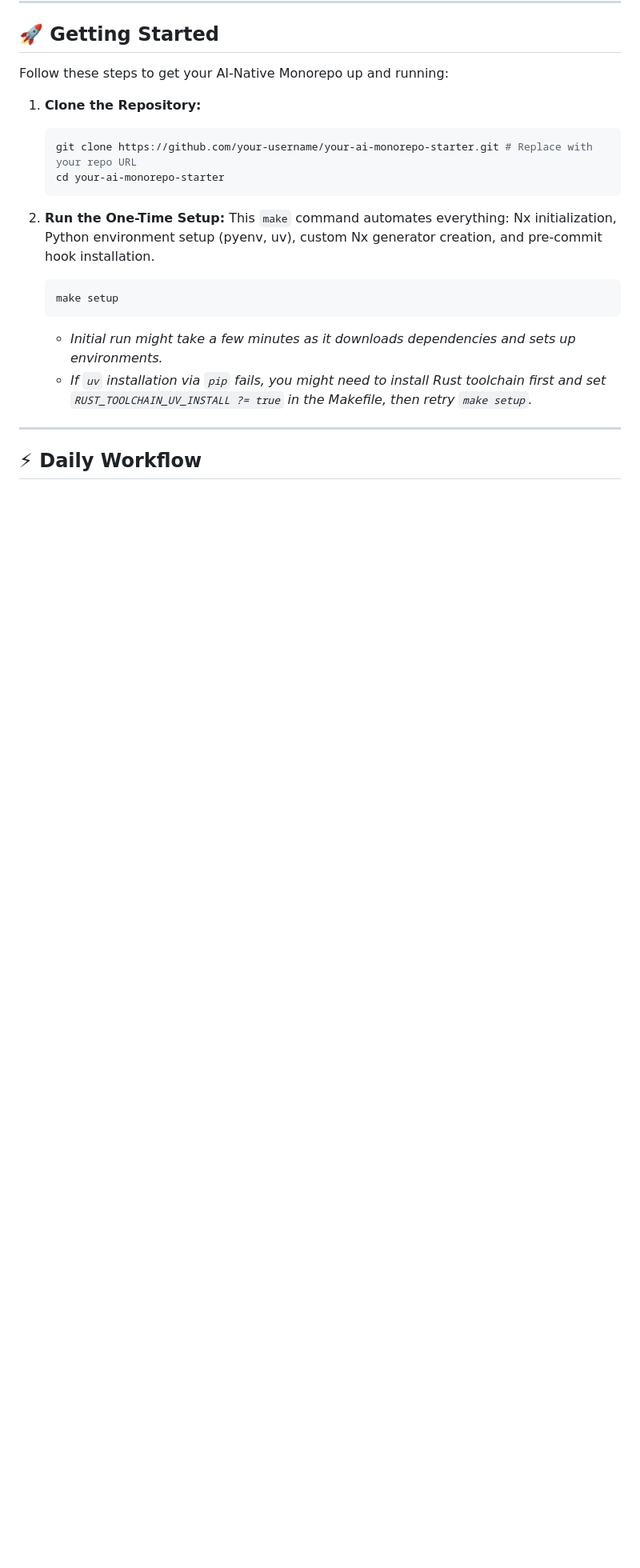
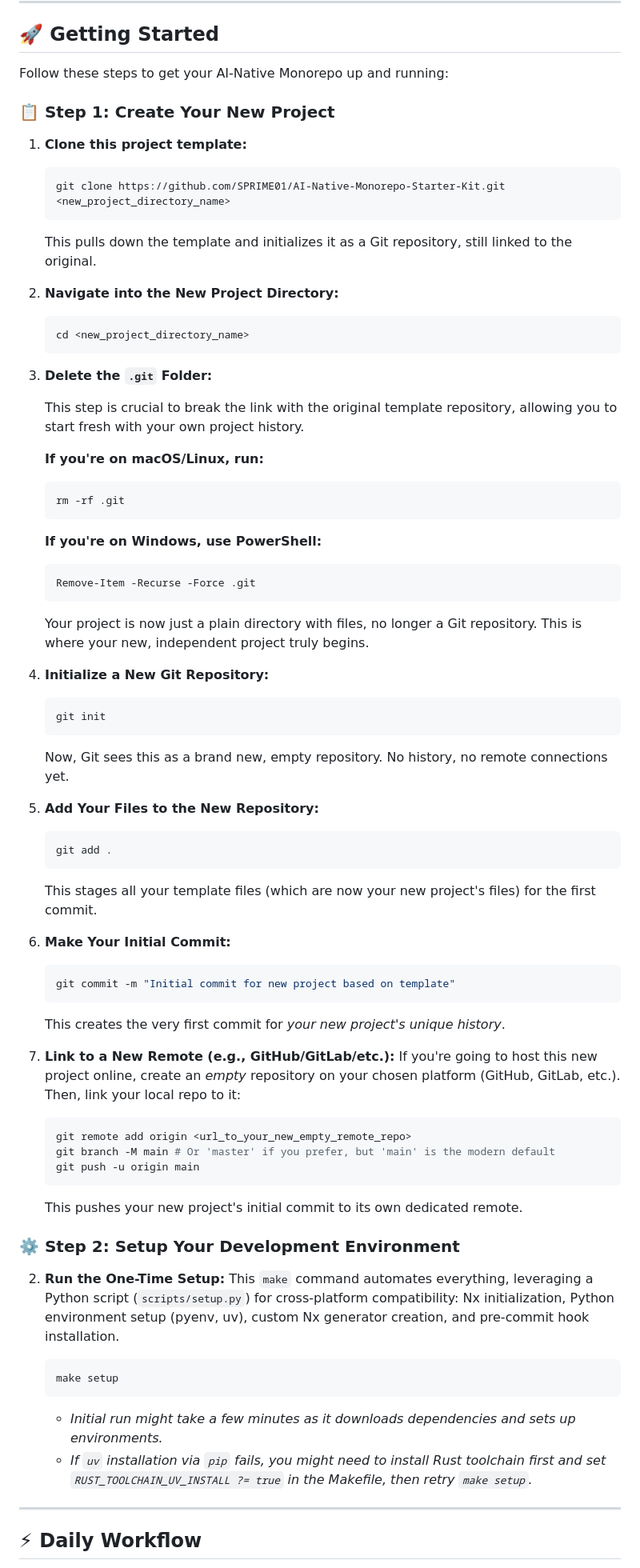
Before and after one commit to SPRIME01/AI-Native-Monorepo-Starter-Kit, a Markdown page: README.md, the part around the change printed below. Shown: that part at 80% size. Drawn GitHub-style; blank space fills up the shorter version.

Commit message:
Enhance README with detailed project setup instructions and improve automated setup process for cross-platform reliability

````diff
--- a/README.md
+++ b/README.md
@@ -42,15 +42,76 @@ Before you clone and conquer, ensure you have these essentials installed:
 
 Follow these steps to get your AI-Native Monorepo up and running:
 
-1.  **Clone the Repository:**
+### 📋 Step 1: Create Your New Project
+
+1.  **Clone this project template:**
 
     ```bash
-    git clone https://github.com/your-username/your-ai-monorepo-starter.git # Replace with your repo URL
-    cd your-ai-monorepo-starter
+    git clone https://github.com/SPRIME01/AI-Native-Monorepo-Starter-Kit.git <new_project_directory_name>
     ```
 
+    This pulls down the template and initializes it as a Git repository, still linked to the original.
+
+2.  **Navigate into the New Project Directory:**
+
+    ```bash
+    cd <new_project_directory_name>
+    ```
+
+3.  **Delete the `.git` Folder:**
+
+    This step is crucial to break the link with the original template repository, allowing you to start fresh with your own project history.
+
+    **If you're on macOS/Linux, run:**
+    ```bash
+    rm -rf .git
+    ```
+    **If you're on Windows, use PowerShell:**
+    ```powershell
+    Remove-Item -Recurse -Force .git
+    ```
+
+    Your project is now just a plain directory with files, no longer a Git repository. This is where your new, independent project truly begins.
+
+4.  **Initialize a New Git Repository:**
+
+    ```bash
+    git init
+    ```
+
+    Now, Git sees this as a brand new, empty repository. No history, no remote connections yet.
+
+5.  **Add Your Files to the New Repository:**
+
+    ```bash
+    git add .
+    ```
+
+    This stages all your template files (which are now your new project's files) for the first commit.
+
+6.  **Make Your Initial Commit:**
+
+    ```bash
+    git commit -m "Initial commit for new project based on template"
+    ```
+
+    This creates the very first commit for *your new project's unique history*.
+
+7.  **Link to a New Remote (e.g., GitHub/GitLab/etc.):**
+    If you're going to host this new project online, create an *empty* repository on your chosen platform (GitHub, GitLab, etc.). Then, link your local repo to it:
+
+    ```bash
+    git remote add origin <url_to_your_new_empty_remote_repo>
+    git branch -M main # Or 'master' if you prefer, but 'main' is the modern default
+    git push -u origin main
+    ```
+
+    This pushes your new project's initial commit to its own dedicated remote.
+
+### ⚙️ Step 2: Setup Your Development Environment
+
 2.  **Run the One-Time Setup:**
-    This `make` command automates everything: Nx initialization, Python environment setup (pyenv, uv), custom Nx generator creation, and pre-commit hook installation.
+    This `make` command automates everything, leveraging a Python script (`scripts/setup.py`) for cross-platform compatibility: Nx initialization, Python environment setup (pyenv, uv), custom Nx generator creation, and pre-commit hook installation.
 
     ```bash
     make setup
````
Also changed, not shown: other parts of README.md (+1 -3 lines).
